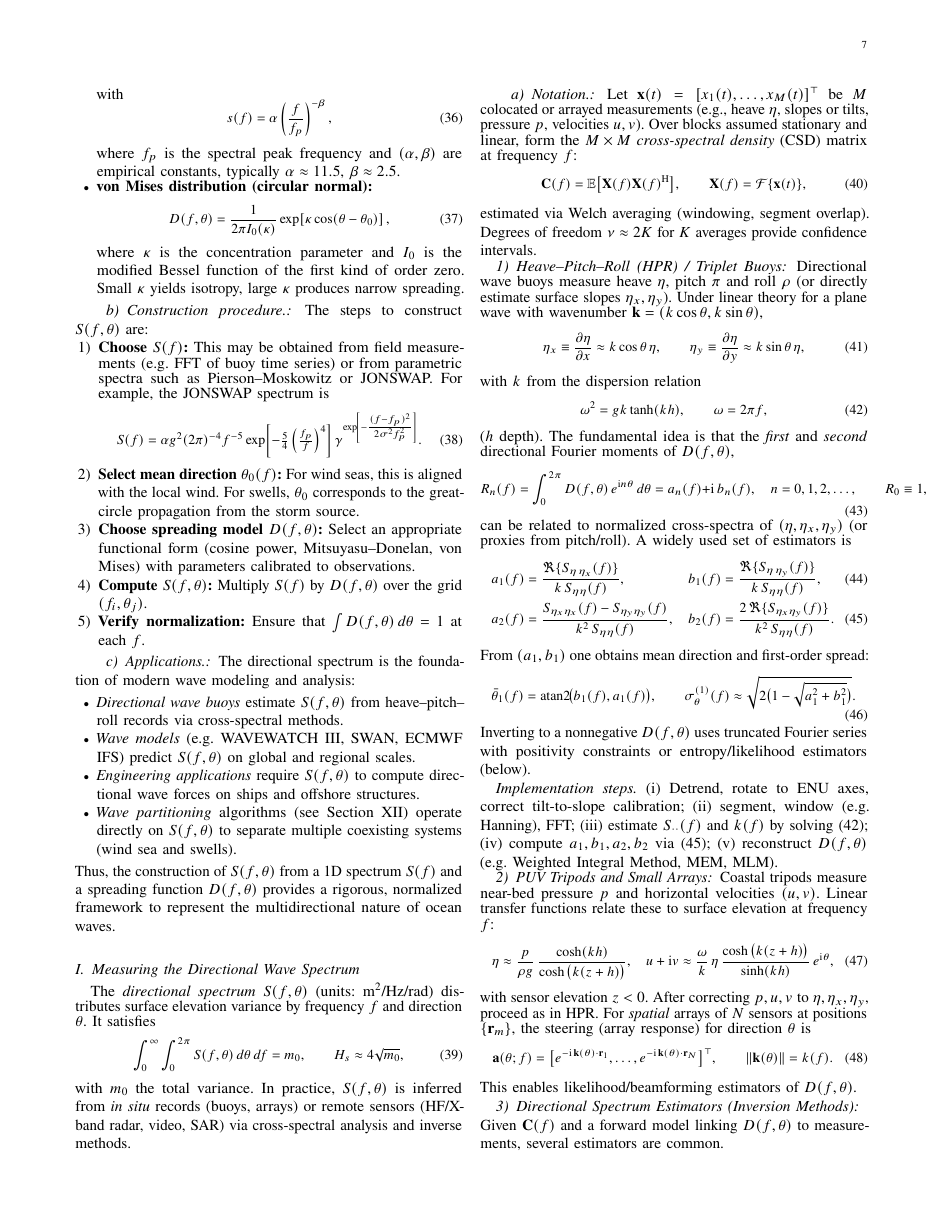
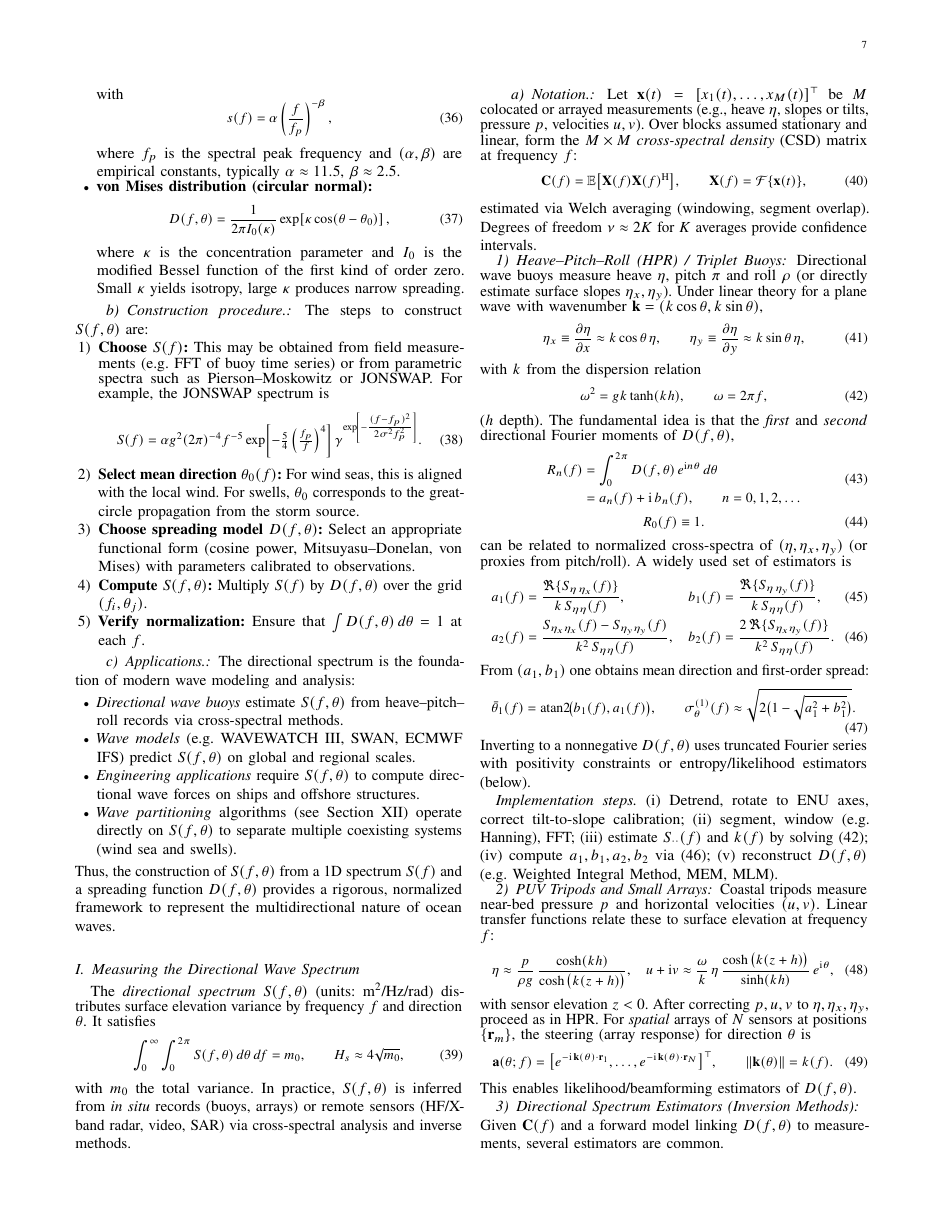
Before and after one commit to bareboat-necessities/ocean-imu, a LaTeX paper (doc/wave_sim/wave_sim-spectral.tex): page 7 of 10. Compiled offline with pdfLaTeX.

Commit message:
Update wave_sim-spectral.tex

```diff
--- a/doc/wave_sim/wave_sim-spectral.tex
+++ b/doc/wave_sim/wave_sim-spectral.tex
@@ -609,11 +609,17 @@
         \label{eq:dispersion_dir}
     \end{equation}
     ($h$ depth). The fundamental idea is that the \emph{first} and \emph{second} directional Fourier moments of $D(f,\theta)$,
-    \begin{equation}
-        R_n(f) = \int_{0}^{2\pi} D(f,\theta)\, e^{\mathrm{i}n\theta}\, d\theta
-        = a_n(f) + \mathrm{i}\,b_n(f), \quad n=0,1,2,\ldots,
-        \qquad R_0\equiv1,
-    \end{equation}
+	\begin{equation}
+	\begin{aligned}
+	R_n(f)
+	&= \int_{0}^{2\pi} D(f,\theta)\, e^{\mathrm{i}n\theta}\, d\theta \\
+	&= a_n(f) + \mathrm{i}\,b_n(f),
+	\qquad n=0,1,2,\ldots
+	\end{aligned}
+	\end{equation}
+	\begin{equation}
+	R_0(f) \equiv 1.
+	\end{equation}
     can be related to normalized cross-spectra of $(\eta,\eta_x,\eta_y)$ (or proxies from pitch/roll). A widely used set of estimators is
     \begin{align}
         a_1(f) &= \frac{\Re\{ S_{\eta\,\eta_x}(f)\}}{k\,S_{\eta\eta}(f)},
```
